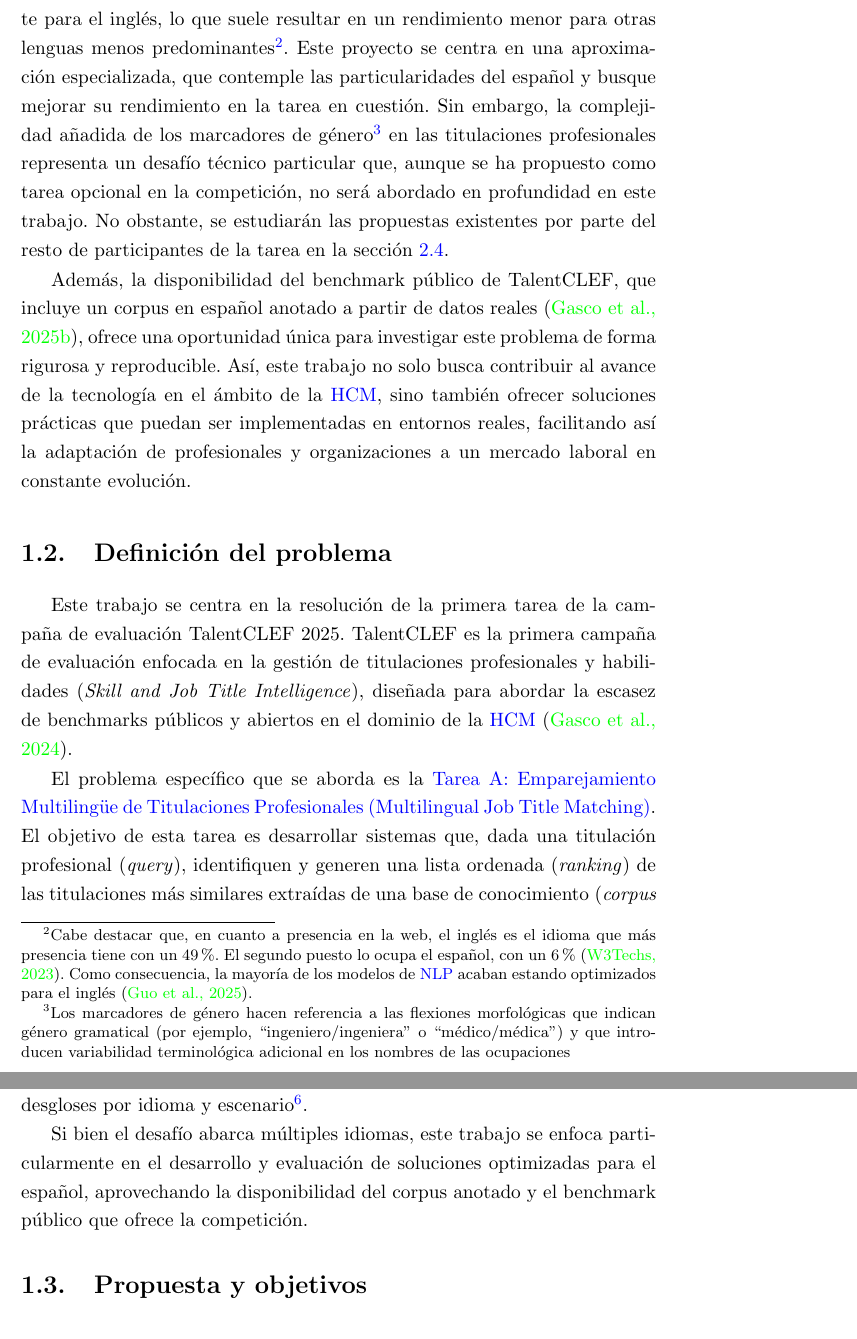
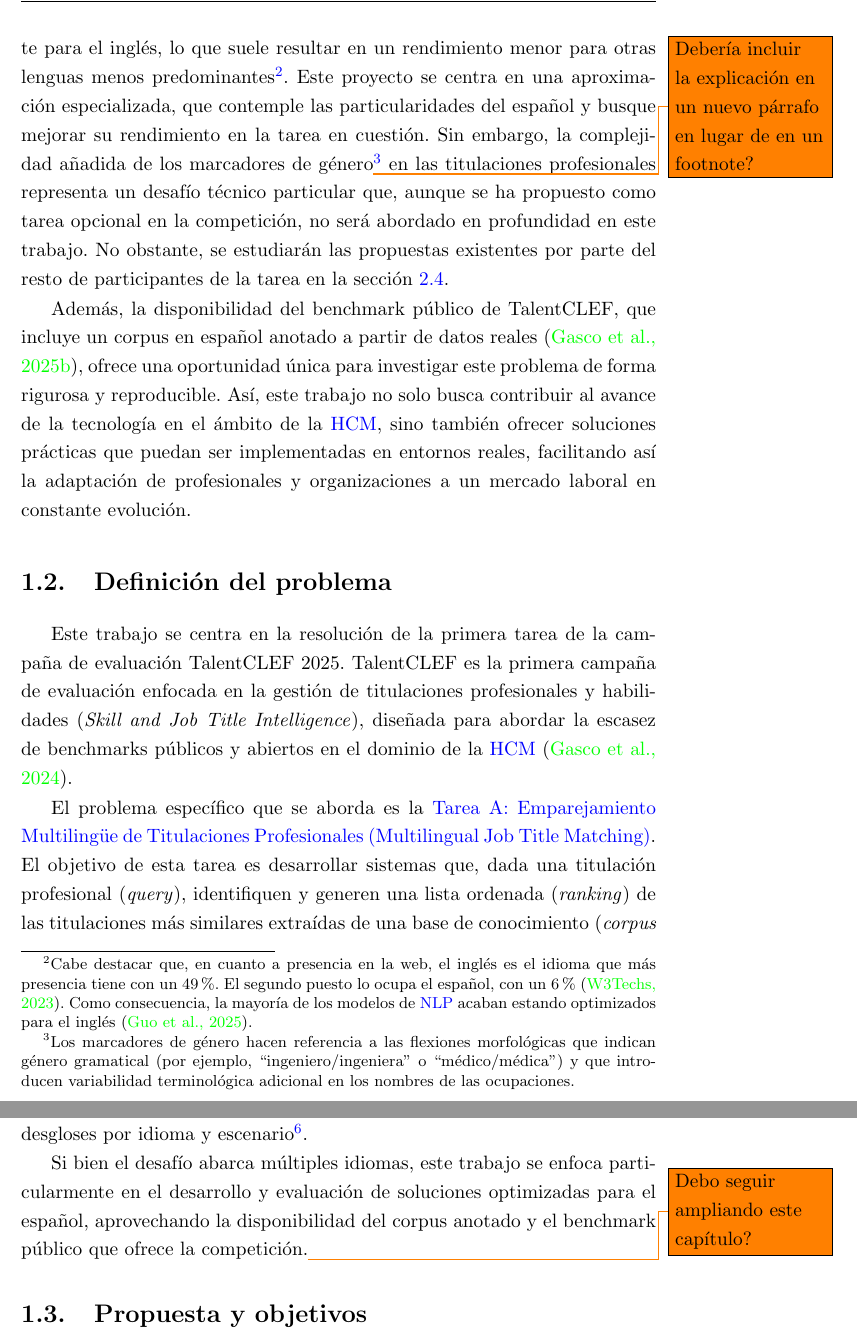
Before and after one commit to davidgc14/TalentCLEF-TaskA, a LaTeX book (latex/TFM.tex, which reads latex/capitulos/1_Introduccion.tex): two parts of pages 19 and 21 of 86, joined at a grey line, cut so that both start at the same text. Compiled offline with pdfLaTeX.

Commit message:
chore: Added some notes (todo's) to review next time

```diff
--- a/latex/capitulos/1_Introduccion.tex
+++ b/latex/capitulos/1_Introduccion.tex
@@ -20,7 +20,7 @@ Sin embargo, el desarrollo de estos sistemas inteligentes se enfrenta a limitaci
 
 Además, si bien el desafío original presenta un escenario multilingüe, existe una necesidad palpable de desarrollar y evaluar soluciones específicamente optimizadas para el español, un idioma con una gran relevancia geográfica y demográfica a nivel global que, no obstante, a menudo no recibe una atención adecuada en el desarrollo de modelos de vanguardia.
 
-Muchos de los modelos multilingües de propósito general, aunque incluyen el español en su entrenamiento, suelen estar optimizados primordialmente para el inglés, lo que suele resultar en un rendimiento menor para otras lenguas menos predominantes\footnote{Cabe destacar que, en cuanto a presencia en la web, el inglés es el idioma que más presencia tiene con un 49\%. El segundo puesto lo ocupa el español, con un 6\% \cite{w3techs2023usage}. Como consecuencia, la mayoría de los modelos de \gls{NLP} acaban estando optimizados para el inglés \cite{guo2025large}.}. Este proyecto se centra en una aproximación especializada, que contemple las particularidades del español y busque mejorar su rendimiento en la tarea en cuestión. Sin embargo, la complejidad añadida de los marcadores de género\footnote{Los marcadores de género hacen referencia a las flexiones morfológicas que indican género gramatical (por ejemplo, ``ingeniero/ingeniera'' o ``médico/médica'') y que introducen variabilidad terminológica adicional en los nombres de las ocupaciones} en las titulaciones profesionales representa un desafío técnico particular que, aunque se ha propuesto como tarea opcional en la competición, no será abordado en profundidad en este trabajo. No obstante, se estudiarán las propuestas existentes por parte del resto de participantes de la tarea en la sección \ref{sec:TalentCLEFOverview}.
+Muchos de los modelos multilingües de propósito general, aunque incluyen el español en su entrenamiento, suelen estar optimizados primordialmente para el inglés, lo que suele resultar en un rendimiento menor para otras lenguas menos predominantes\footnote{Cabe destacar que, en cuanto a presencia en la web, el inglés es el idioma que más presencia tiene con un 49\%. El segundo puesto lo ocupa el español, con un 6\% \cite{w3techs2023usage}. Como consecuencia, la mayoría de los modelos de \gls{NLP} acaban estando optimizados para el inglés \cite{guo2025large}.}. Este proyecto se centra en una aproximación especializada, que contemple las particularidades del español y busque mejorar su rendimiento en la tarea en cuestión. Sin embargo, la complejidad añadida de los marcadores de género\todo{Debería incluir la explicación en un nuevo párrafo en lugar de en un footnote?}\footnote{Los marcadores de género hacen referencia a las flexiones morfológicas que indican género gramatical (por ejemplo, ``ingeniero/ingeniera'' o ``médico/médica'') y que introducen variabilidad terminológica adicional en los nombres de las ocupaciones.} en las titulaciones profesionales representa un desafío técnico particular que, aunque se ha propuesto como tarea opcional en la competición, no será abordado en profundidad en este trabajo. No obstante, se estudiarán las propuestas existentes por parte del resto de participantes de la tarea en la sección \ref{sec:TalentCLEFOverview}.
 
 Además, la disponibilidad del benchmark público de TalentCLEF, que incluye un corpus en español anotado a partir de datos reales \cite{gasco2025overview}, ofrece una oportunidad única para investigar este problema de forma rigurosa y reproducible. Así, este trabajo no solo busca contribuir al avance de la tecnología en el ámbito de la \gls{HCM}, sino también ofrecer soluciones prácticas que puedan ser implementadas en entornos reales, facilitando así la adaptación de profesionales y organizaciones a un mercado laboral en constante evolución.
 
@@ -48,7 +48,7 @@ La evaluación oficial de la \gls{Tarea} se estructura en cuatro escenarios dist
 
 La métrica de evaluación principal para la clasificación es la \glsfirst{MAP}, mientras que para la evaluación del sesgo se propone la métrica \gls{RBO}. La organización de la campaña proporciona una plataforma en Codabench\footnote{\url{https://www.codabench.org/competitions/5842/}} para la presentación y evaluación automática de las soluciones desarrolladas por los participantes. En ella, los participantes deben incluir los rankings generados por los sistemas que han desarrollado, incluyendo como mínimo las soluciones para los casos monolingües. Estas propuestas son evaluadas en el conjunto de testeo oculto, y los resultados son publicados en un ranking público basado en la métrica \gls{MAP}, incluyendo desgloses por idioma y escenario\footnote{Los resultados pueden ser consultados en el apartado de resultados: \url{https://www.codabench.org/competitions/5842/\#/results-tab}.}.
 
-Si bien el desafío abarca múltiples idiomas, este trabajo se enfoca particularmente en el desarrollo y evaluación de soluciones optimizadas para el español, aprovechando la disponibilidad del corpus anotado y el benchmark público que ofrece la competición.
+Si bien el desafío abarca múltiples idiomas, este trabajo se enfoca particularmente en el desarrollo y evaluación de soluciones optimizadas para el español, aprovechando la disponibilidad del corpus anotado y el benchmark público que ofrece la competición.\todo{Debo seguir ampliando este capítulo?}
 
 %%
 
```
